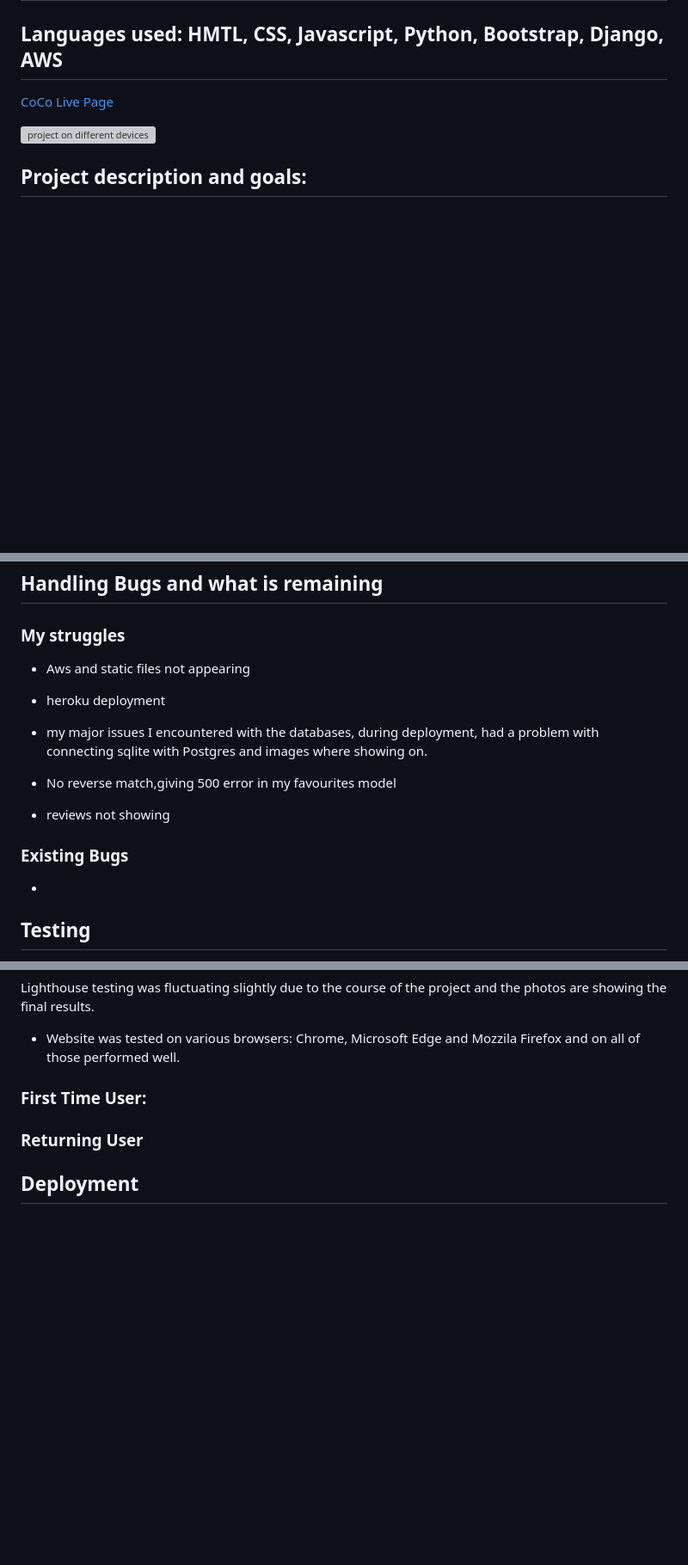
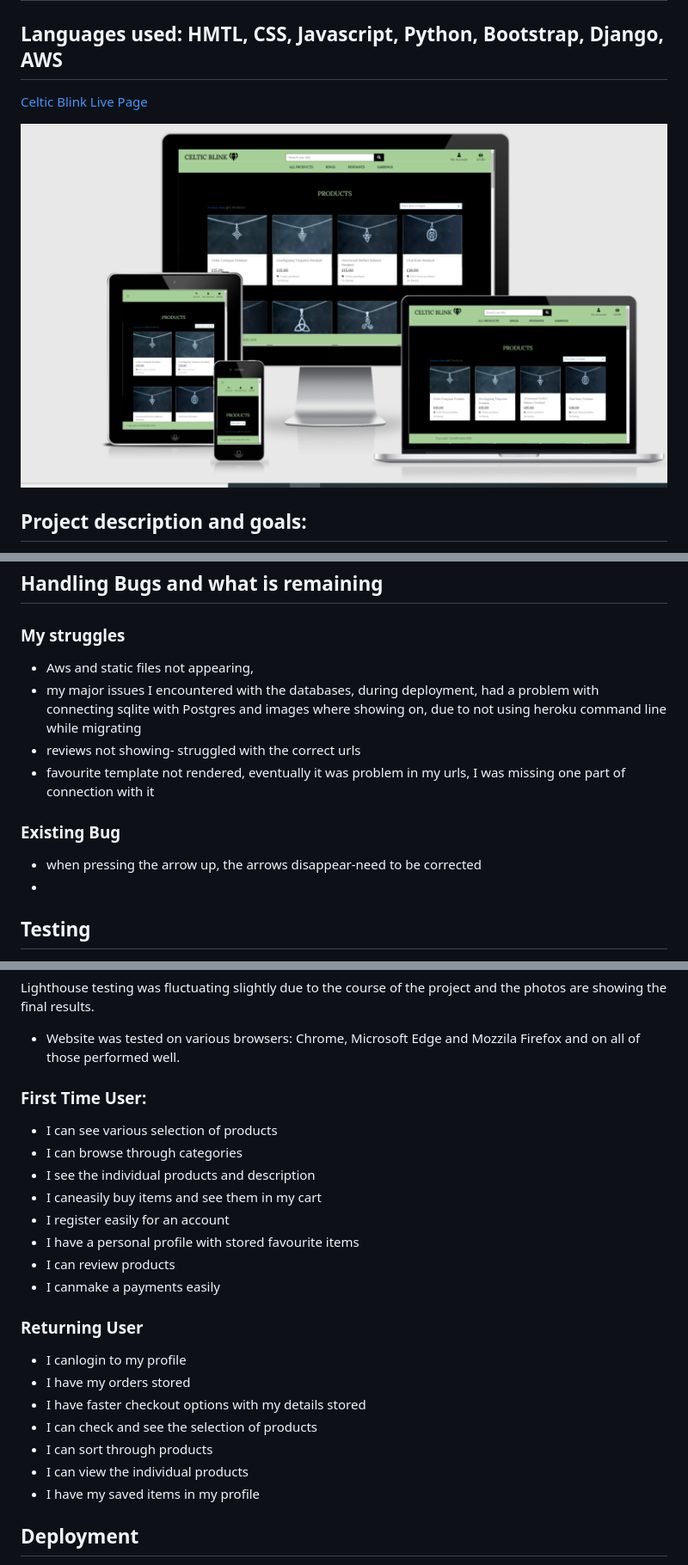
Before and after one commit to komfiGolabi/celtic-blink, a Markdown page: README.md, 3 parts joined by grey strips. Shown: that part at 86% size. Drawn GitHub-style; pictures changed too: readme-images/responsive.jpg (added); blank space fills up the shorter version; grey boxes are pictures that could not be loaded.

```diff
--- a/README.md
+++ b/README.md
@@ -3,10 +3,10 @@
 ## Languages used: HMTL, CSS, Javascript, Python, Bootstrap, Django, AWS
 
 
-[CoCo Live Page](https://celtic-blink-ms4.herokuapp.com/)
+[Celtic Blink Live Page](https://celtic-blink-ms4.herokuapp.com/)
 
 
-![project on different devices]()
+![project on different devices](readme-images/responsive.jpg)
 
 
 ## Project description and goals:
@@ -111,16 +111,14 @@ The seperate models that were to be made independently were taken from , isnpire
 ## Handling Bugs and what is remaining
 ### My struggles
 
-* Aws and static files not appearing
-* heroku deployment
-* my major issues I encountered with the databases, during deployment, had a problem with connecting sqlite with Postgres and images where showing on.
-* No reverse match,giving 500 error in my favourites model
+* Aws and static files not appearing,
+* my major issues I encountered with the databases, during deployment, had a problem with connecting sqlite with Postgres and images where showing on, due to not using  heroku command line while migrating
+* reviews not showing- struggled with the correct urls
+* favourite template not rendered, eventually it was problem in my urls, I was missing one part of connection with it
 
-* reviews not showing
+### Existing Bug
 
-
-### Existing Bugs
-
+* when pressing the arrow up, the arrows disappear-need to be corrected
 *
 
 ## Testing
@@ -151,13 +149,24 @@ Lighthouse testing was fluctuating slightly due to the course of the project and
 
 * Website was tested on various browsers: Chrome, Microsoft Edge and Mozzila Firefox and on all of those performed well.
 
+### First Time User:
+ * I can see various selection of products
+ * I can browse through categories
+ * I see the individual products and description
+ * I caneasily buy items and see them in my cart
+ * I  register easily for an account
+ * I have a personal profile with stored favourite items
+ * I can review products
+ * I canmake a payments easily
 
- ### First Time User:
-
-
- ### Returning User
-
-
+### Returning User
+* I canlogin to my profile
+* I have my orders stored
+* I have faster checkout options with my details stored
+* I can check and see the selection of products
+* I can sort through products
+* I can view the individual products
+*  I have my saved items in my profile
 
 ## Deployment
 
```
Also changed, not shown: other parts of README.md (+6 -6 lines), favicons/favicon-16x16.png (added), 5 other files.
